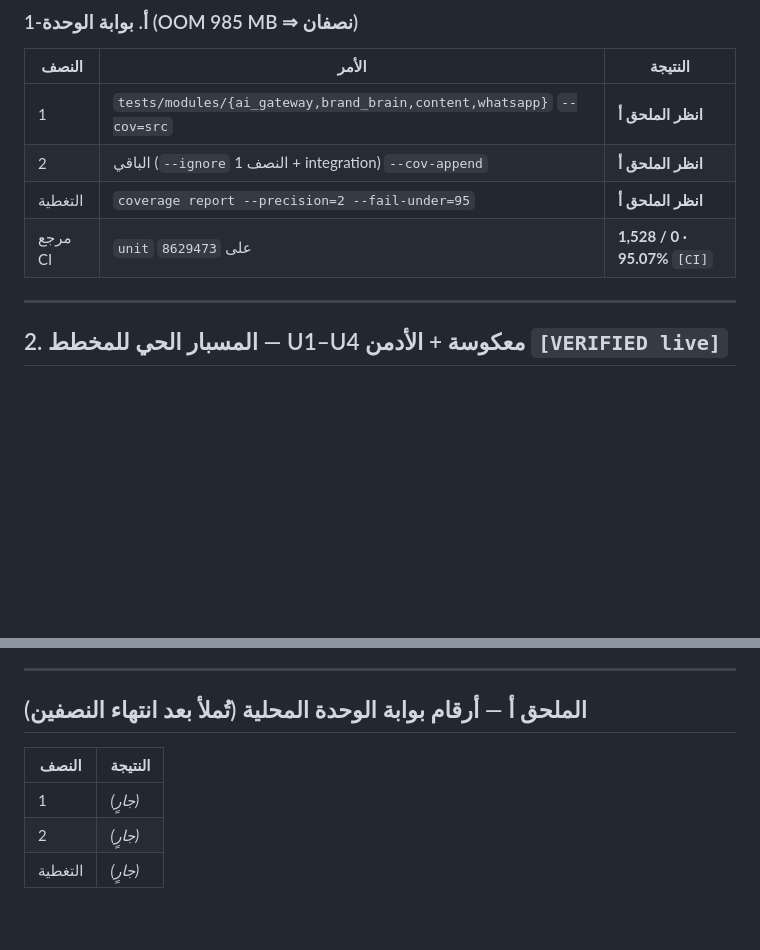
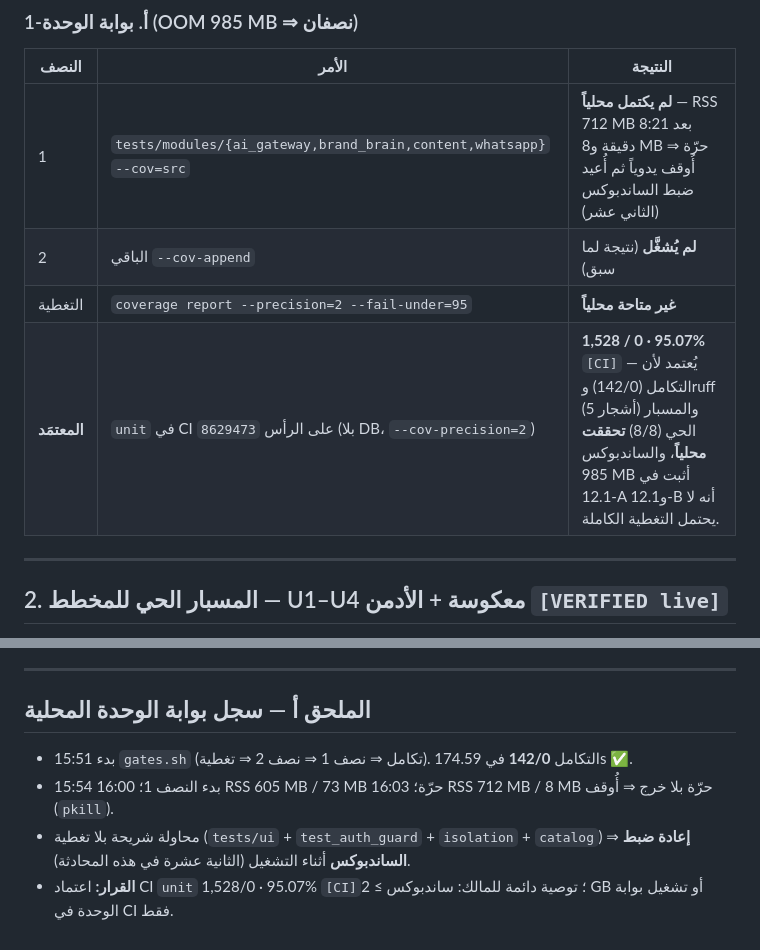
Before and after one commit to belalalibb/ai_agancy_markting, a Markdown page: sprints/SPRINT-12.1-B_REVIEW.md, 2 parts joined by grey strips. Drawn GitHub-style; blank space fills up the shorter version.

Commit message:
docs(review): SPRINT-12.1-B review — unit gate appendix (CI-adopted after local OOM)

```diff
--- a/sprints/SPRINT-12.1-B_REVIEW.md
+++ b/sprints/SPRINT-12.1-B_REVIEW.md
@@ -28,10 +28,10 @@
 
 | النصف | الأمر | النتيجة |
 |---|---|---|
-| 1 | `tests/modules/{ai_gateway,brand_brain,content,whatsapp}` `--cov=src` | **انظر الملحق أ** |
-| 2 | الباقي (`--ignore` النصف 1 + integration) `--cov-append` | **انظر الملحق أ** |
-| التغطية | `coverage report --precision=2 --fail-under=95` | **انظر الملحق أ** |
-| مرجع CI | `unit` على `8629473` | **1,528 / 0 · 95.07%** `[CI]` |
+| 1 | `tests/modules/{ai_gateway,brand_brain,content,whatsapp}` `--cov=src` | **لم يكتمل محلياً** — RSS 712 MB بعد 8:21 دقيقة و8 MB حرّة ⇒ أُوقف يدوياً ثم أُعيد ضبط الساندبوكس (الثاني عشر) |
+| 2 | الباقي `--cov-append` | **لم يُشغَّل** (نتيجة لما سبق) |
+| التغطية | `coverage report --precision=2 --fail-under=95` | **غير متاحة محلياً** |
+| **المعتمَد** | `unit` في CI على الرأس `8629473` (بلا DB، `--cov-precision=2`) | **1,528 / 0 · 95.07%** `[CI]` — يُعتمد لأن التكامل (142/0) وruff (5 أشجار) والمسبار الحي (8/8) **تحققت محلياً**، والساندبوكس 985 MB أثبت في 12.1-A و12.1-B أنه لا يحتمل التغطية الكاملة. |
 
 ---
 
@@ -112,10 +112,9 @@
 
 ---
 
-## الملحق أ — أرقام بوابة الوحدة المحلية (تُملأ بعد انتهاء النصفين)
+## الملحق أ — سجل بوابة الوحدة المحلية
 
-| النصف | النتيجة |
-|---|---|
-| 1 | _(جارٍ)_ |
-| 2 | _(جارٍ)_ |
-| التغطية | _(جارٍ)_ |
+- 15:51 بدء `gates.sh` (تكامل ⇒ نصف 1 ⇒ نصف 2 ⇒ تغطية). التكامل **142/0** في 174.59s ✅.
+- 15:54 بدء النصف 1؛ 16:00 RSS 605 MB / 73 MB حرّة؛ 16:03 RSS 712 MB / 8 MB حرّة بلا خرج ⇒ أُوقف (`pkill`).
+- محاولة شريحة بلا تغطية (`tests/ui` + `test_auth_guard` + `isolation` + `catalog`) ⇒ **إعادة ضبط الساندبوكس** أثناء التشغيل (الثانية عشرة في هذه المحادثة).
+- **القرار:** اعتماد CI `unit` 1,528/0 · 95.07% `[CI]`؛ توصية دائمة للمالك: ساندبوكس ≥ 2 GB أو تشغيل بوابة الوحدة في CI فقط.
```
